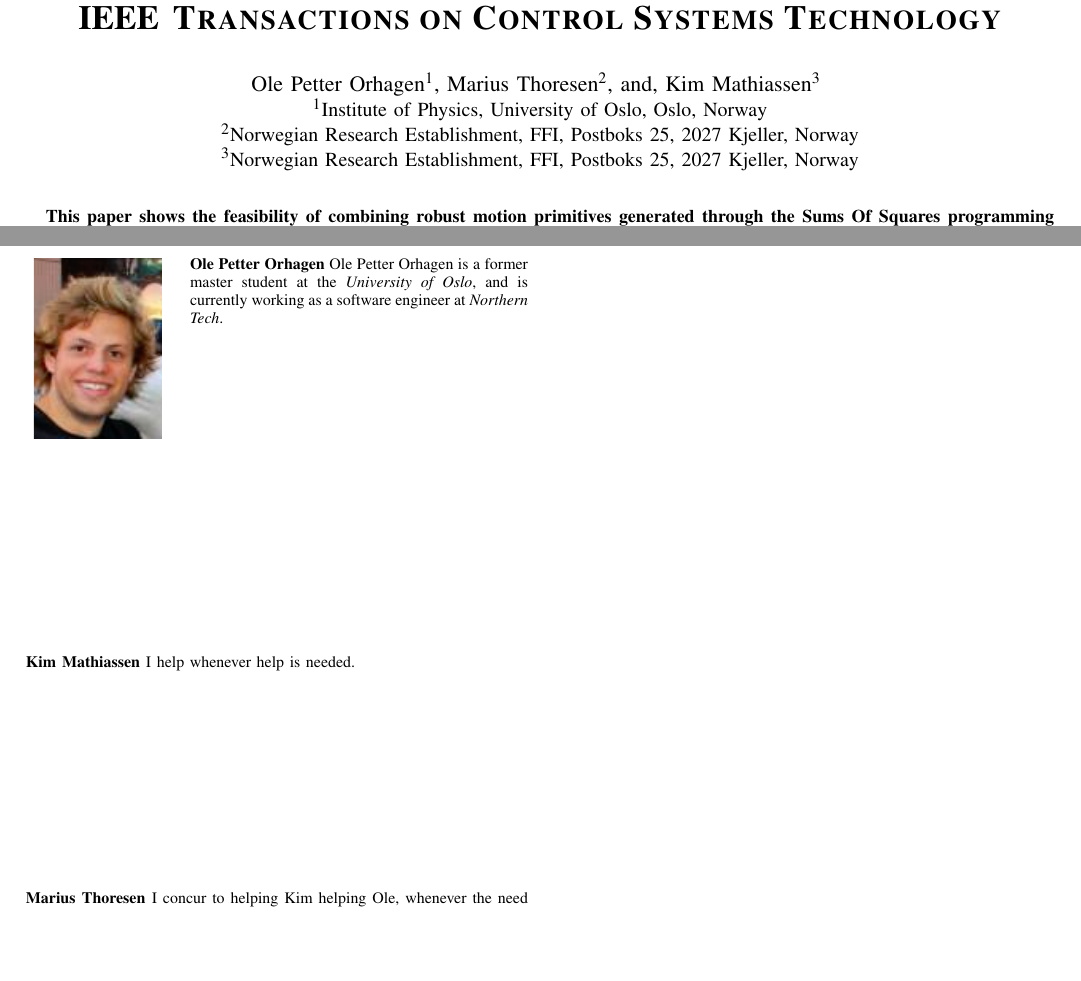
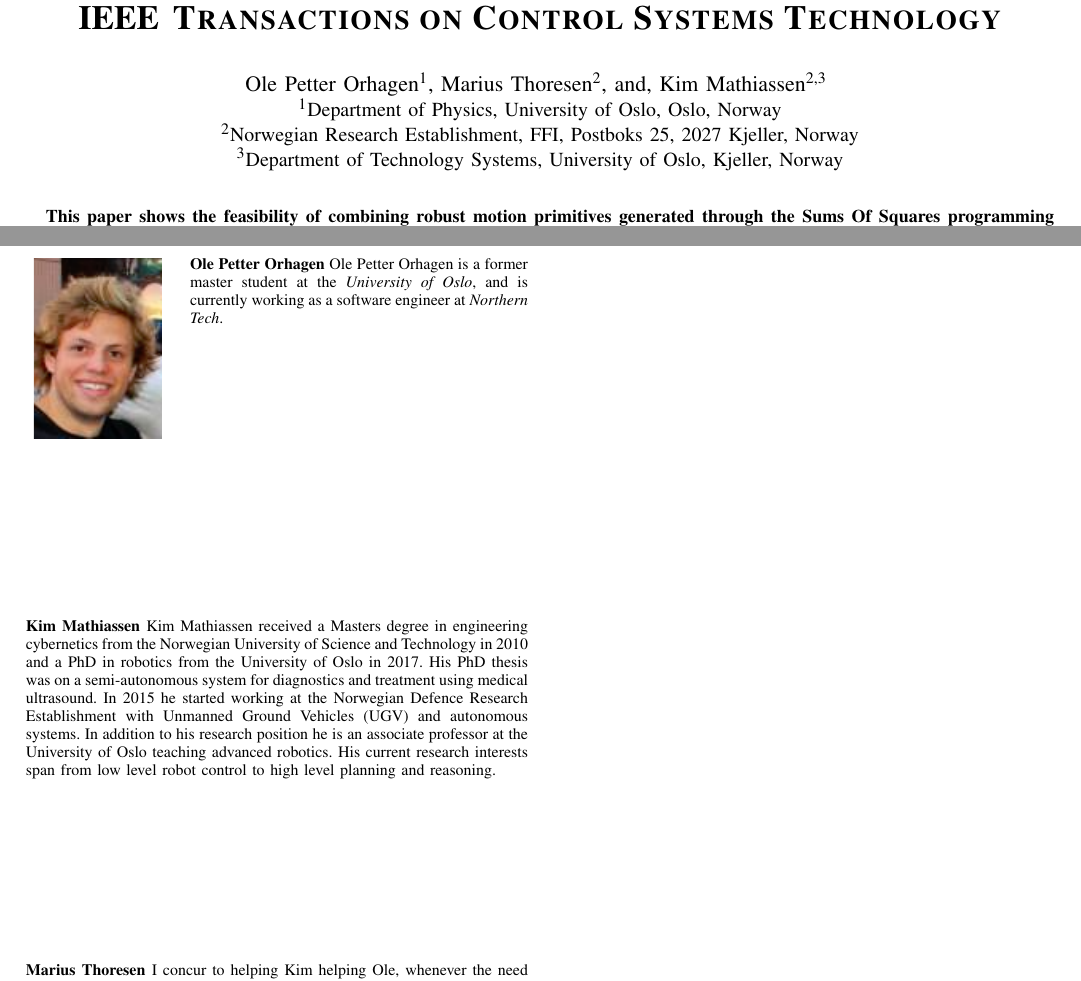
Before and after one commit to oleorhagen/article, a LaTeX paper (rrtfunnel-transmag.tex): two parts of pages 1 and 8 of 8, joined at a grey line, cut so that both start at the same text, the shorter picture padded with empty space. Compiled offline with pdfLaTeX.

Commit message:
Add KimMat Personalia
Signed-off-by: Ole Petter <ole.orhagen@northern.tech>

```diff
--- a/rrtfunnel-transmag.tex
+++ b/rrtfunnel-transmag.tex
@@ -489,14 +489,13 @@ hidelinks]{IEEEtran}
 
 \author{\IEEEauthorblockN{Ole Petter Orhagen\IEEEauthorrefmark{1},
 Marius Thoresen\IEEEauthorrefmark{2}, and,
-Kim Mathiassen\IEEEauthorrefmark{3}
+Kim Mathiassen\IEEEauthorrefmark{2,3}
 }
-\IEEEauthorblockA{\IEEEauthorrefmark{1}Institute of Physics,
+\IEEEauthorblockA{\IEEEauthorrefmark{1}Department of Physics,
   University of Oslo, Oslo, Norway}
 \IEEEauthorblockA{\IEEEauthorrefmark{2}Norwegian Research Establishment, FFI,
   Postboks 25, 2027 Kjeller, Norway}
-\IEEEauthorblockA{\IEEEauthorrefmark{3}Norwegian Research Establishment, FFI,
-  Postboks 25, 2027 Kjeller, Norway}% <-this % stops an unwanted space
+\IEEEauthorblockA{\IEEEauthorrefmark{3}Department of Technology Systems, University of Oslo, Kjeller, Norway}% <-this % stops an unwanted space
 \thanks{TODO -- Manuscript received December 1, 2012; revised August 26, 2015.
 Corresponding author: M. Shell (email: http://www.michaelshell.org/contact.html).}}
 
@@ -841,7 +840,9 @@ currently working as a software engineer at \textit{Northern Tech}.
 
 % if you will not have a photo at all:
 \begin{IEEEbiographynophoto}{Kim Mathiassen}
-  I help whenever help is needed.
+Kim Mathiassen received a Masters degree in engineering cybernetics from the Norwegian University of Science and Technology in 2010 and a PhD in robotics from the University of Oslo in 2017. His PhD thesis was on a semi-autonomous system for diagnostics and treatment using medical ultrasound.
+%Before his studies he attended the Norwegian Army Officer Candidate School for one year and served one year as sergeant in the Norwegian Army Signals Battalion.
+In 2015 he started working at the Norwegian Defence Research Establishment with Unmanned Ground Vehicles (UGV) and autonomous systems. In addition to his research position he is an associate professor at the University of Oslo teaching advanced robotics. His current research interests span from low level robot control to high level planning and reasoning.
 \end{IEEEbiographynophoto}
 
 % insert where needed to balance the two columns on the last page with
```
